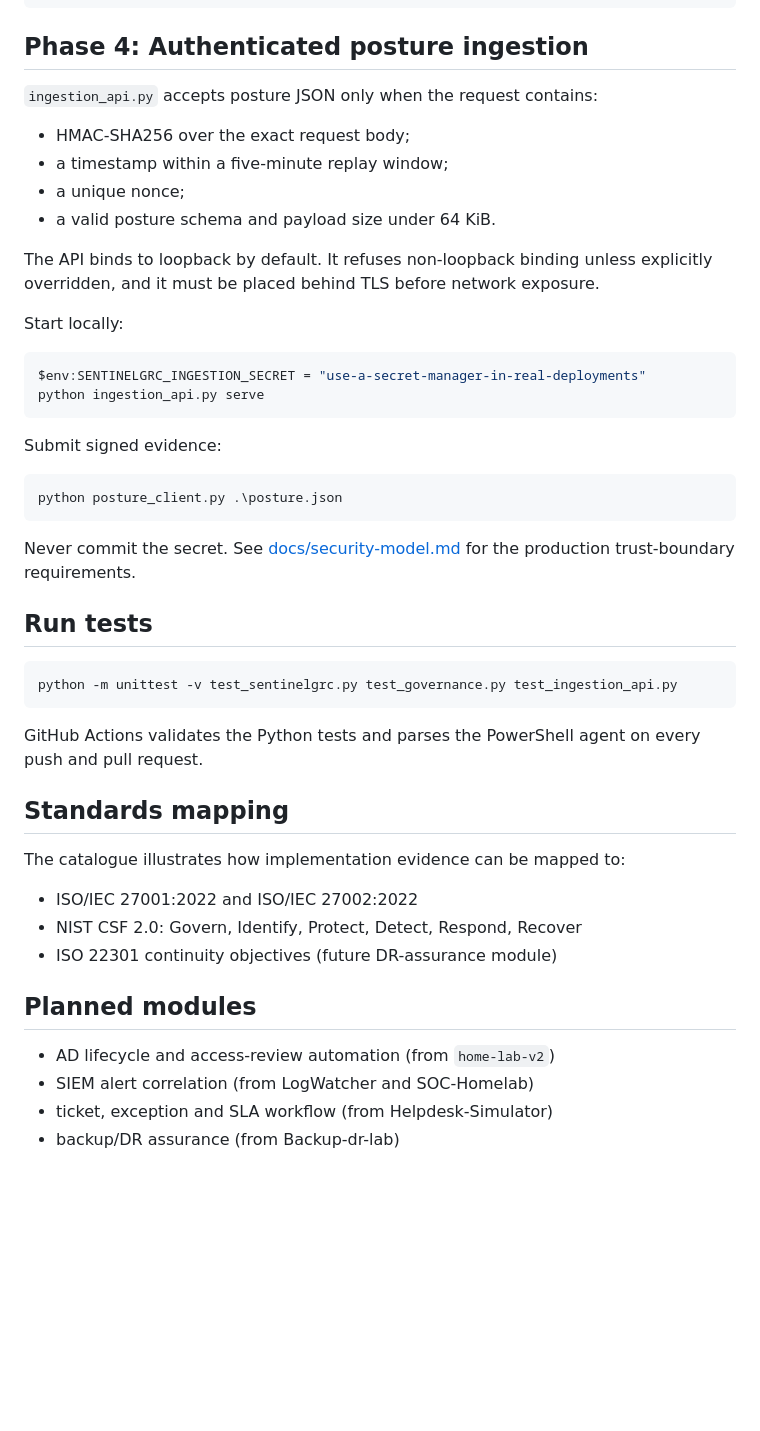
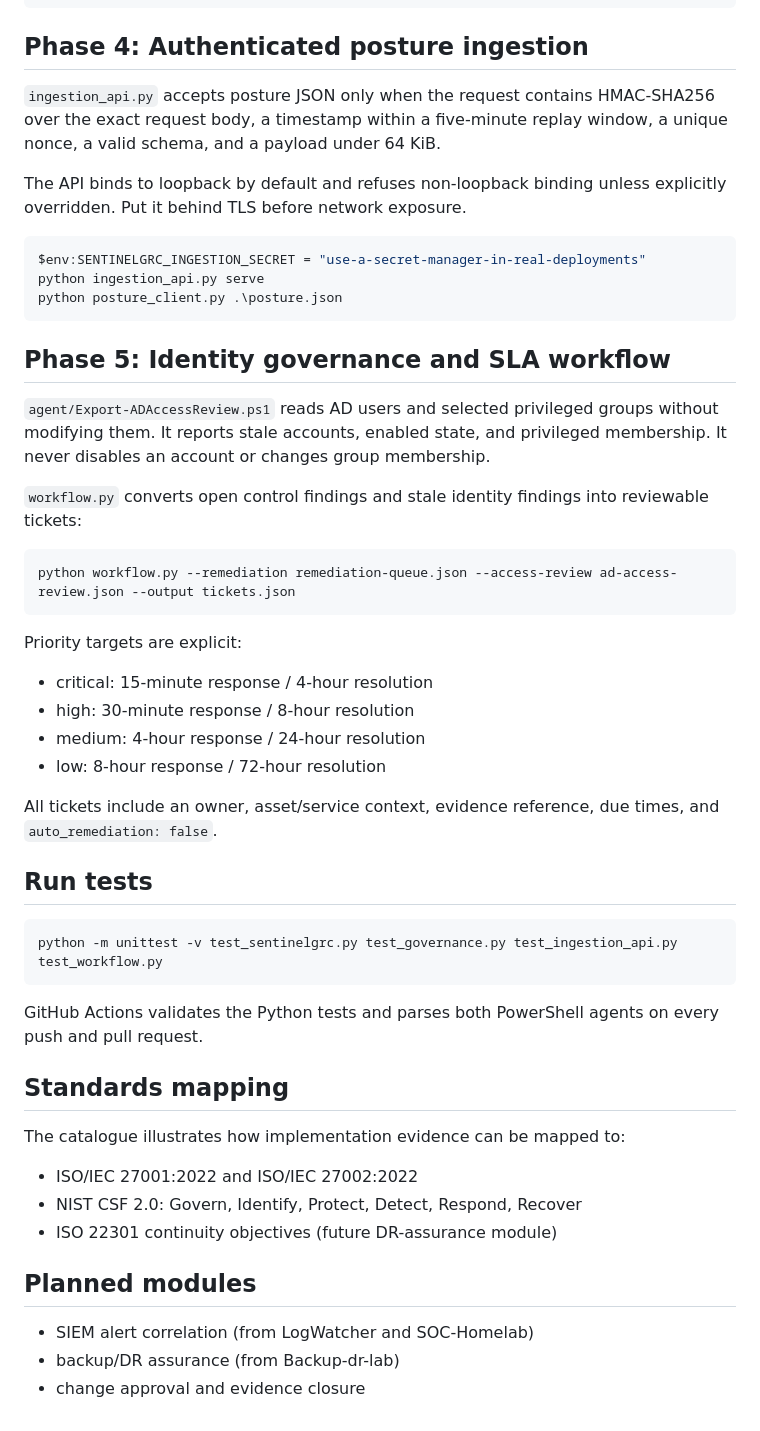
Before and after one commit to SuriyaBoon/SentinelGRC, a Markdown page: README.md, the part around the change. Rendered like a GitHub page; blank space fills up the shorter version.

Commit message:
docs: document AD access review and SLA workflow

````diff
--- a/README.md
+++ b/README.md
@@ -36,37 +36,42 @@ python governance.py assess --controls controls.json --posture sample_posture.js
 
 ## Phase 4: Authenticated posture ingestion
 
-`ingestion_api.py` accepts posture JSON only when the request contains:
+`ingestion_api.py` accepts posture JSON only when the request contains HMAC-SHA256 over the exact request body, a timestamp within a five-minute replay window, a unique nonce, a valid schema, and a payload under 64 KiB.
 
-- HMAC-SHA256 over the exact request body;
-- a timestamp within a five-minute replay window;
-- a unique nonce;
-- a valid posture schema and payload size under 64 KiB.
-
-The API binds to loopback by default. It refuses non-loopback binding unless explicitly overridden, and it must be placed behind TLS before network exposure.
-
-Start locally:
+The API binds to loopback by default and refuses non-loopback binding unless explicitly overridden. Put it behind TLS before network exposure.
 
 ```powershell
 $env:SENTINELGRC_INGESTION_SECRET = "use-a-secret-manager-in-real-deployments"
 python ingestion_api.py serve
-```
-
-Submit signed evidence:
-
-```powershell
 python posture_client.py .\posture.json
 ```
 
-Never commit the secret. See [docs/security-model.md](docs/security-model.md) for the production trust-boundary requirements.
+## Phase 5: Identity governance and SLA workflow
+
+`agent/Export-ADAccessReview.ps1` reads AD users and selected privileged groups without modifying them. It reports stale accounts, enabled state, and privileged membership. It never disables an account or changes group membership.
+
+`workflow.py` converts open control findings and stale identity findings into reviewable tickets:
+
+```bash
+python workflow.py --remediation remediation-queue.json --access-review ad-access-review.json --output tickets.json
+```
+
+Priority targets are explicit:
+
+- critical: 15-minute response / 4-hour resolution
+- high: 30-minute response / 8-hour resolution
+- medium: 4-hour response / 24-hour resolution
+- low: 8-hour response / 72-hour resolution
+
+All tickets include an owner, asset/service context, evidence reference, due times, and `auto_remediation: false`.
 
 ## Run tests
 
 ```bash
-python -m unittest -v test_sentinelgrc.py test_governance.py test_ingestion_api.py
+python -m unittest -v test_sentinelgrc.py test_governance.py test_ingestion_api.py test_workflow.py
 ```
 
-GitHub Actions validates the Python tests and parses the PowerShell agent on every push and pull request.
+GitHub Actions validates the Python tests and parses both PowerShell agents on every push and pull request.
 
 ## Standards mapping
 
@@ -78,7 +83,6 @@ The catalogue illustrates how implementation evidence can be mapped to:
 
 ## Planned modules
 
-- AD lifecycle and access-review automation (from `home-lab-v2`)
 - SIEM alert correlation (from LogWatcher and SOC-Homelab)
-- ticket, exception and SLA workflow (from Helpdesk-Simulator)
 - backup/DR assurance (from Backup-dr-lab)
+- change approval and evidence closure
````
